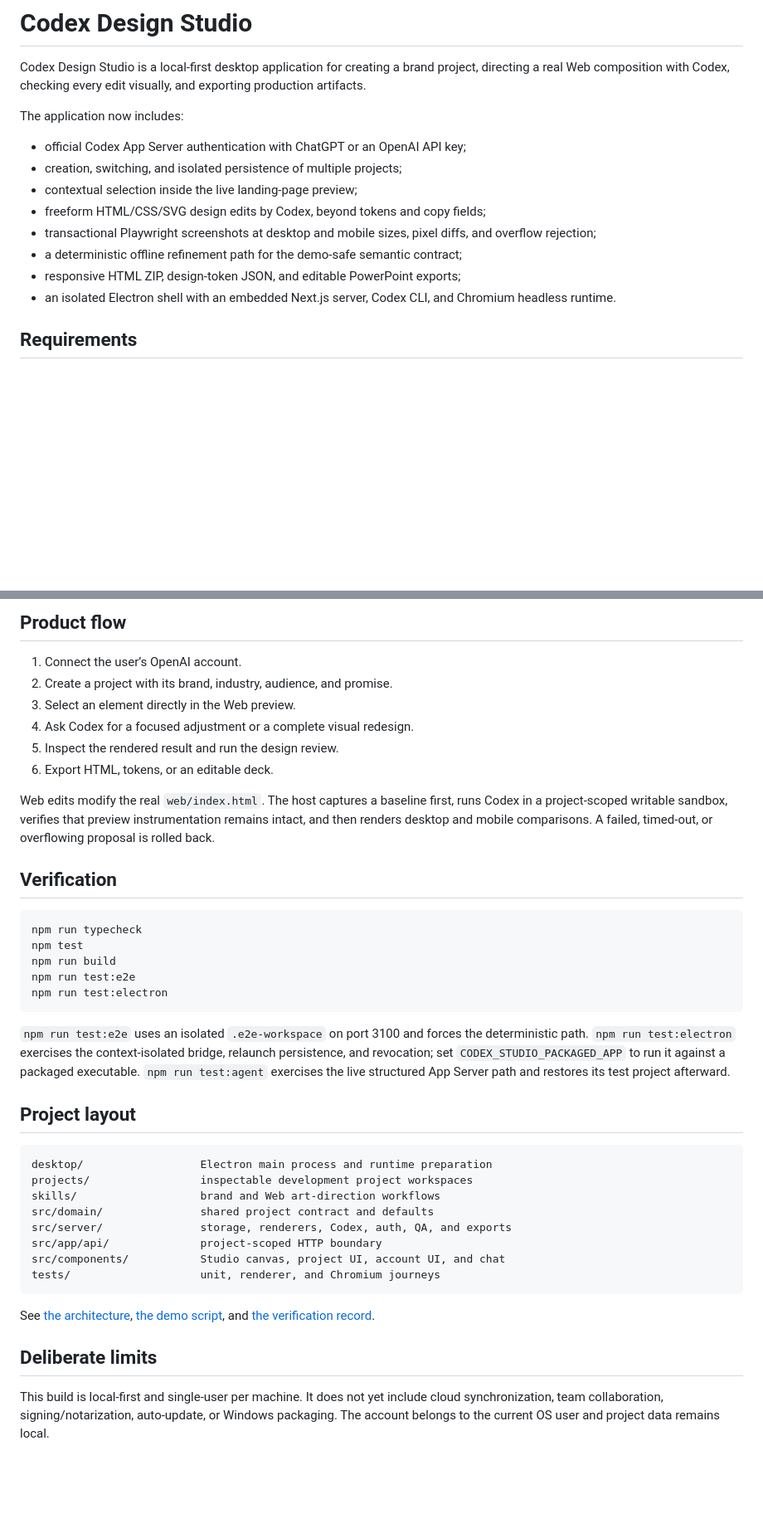
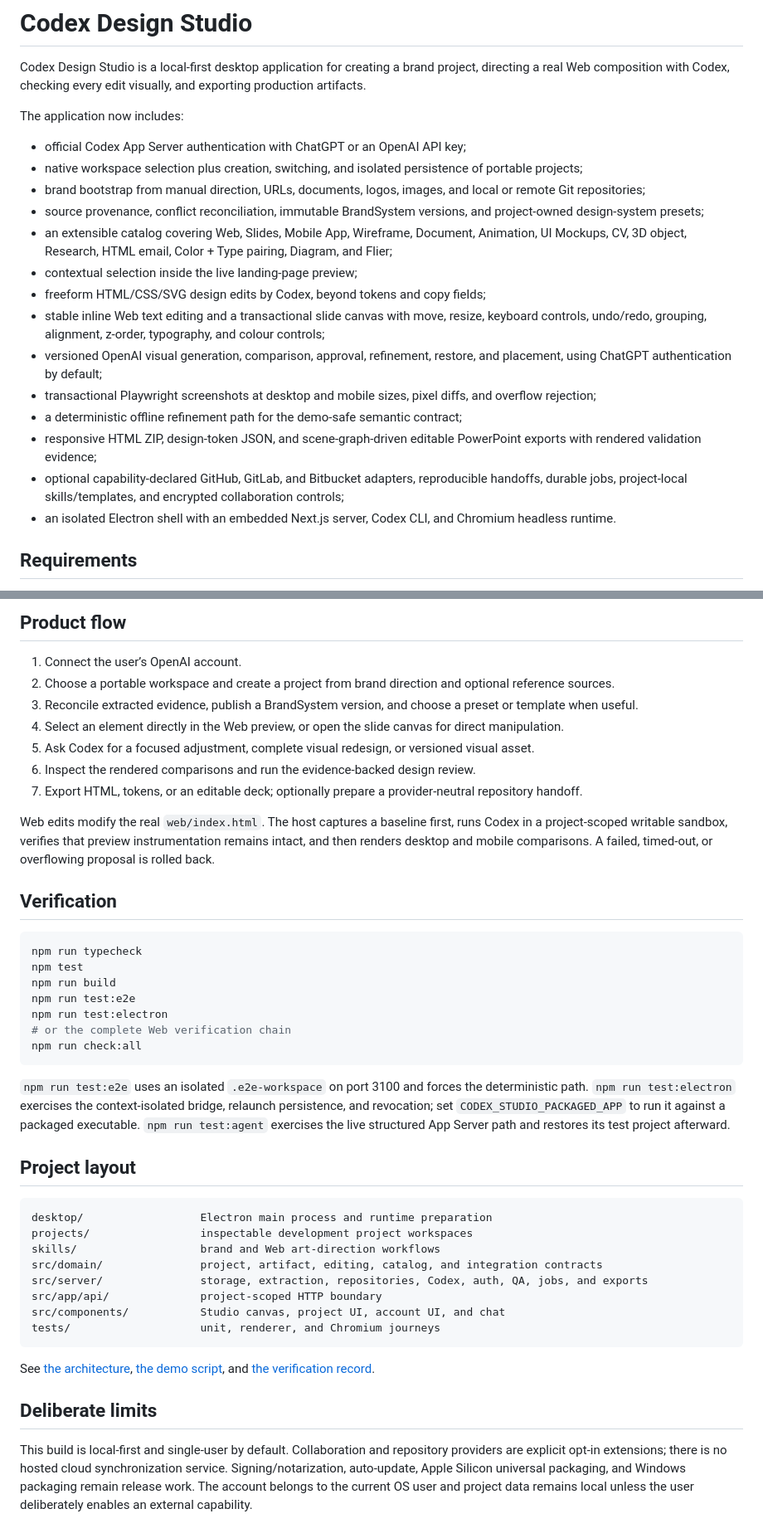
Before and after one commit to jberdah/codex-design-studio, a Markdown page: README.md, 2 parts joined by grey strips. Shown at 83% size. Rendered like a GitHub page; blank space fills up the shorter version.

Commit message:
docs: describe the completed desktop product surface

````diff
--- a/README.md
+++ b/README.md
@@ -5,12 +5,18 @@ Codex Design Studio is a local-first desktop application for creating a brand pr
 The application now includes:
 
 - official Codex App Server authentication with ChatGPT or an OpenAI API key;
-- creation, switching, and isolated persistence of multiple projects;
+- native workspace selection plus creation, switching, and isolated persistence of portable projects;
+- brand bootstrap from manual direction, URLs, documents, logos, images, and local or remote Git repositories;
+- source provenance, conflict reconciliation, immutable BrandSystem versions, and project-owned design-system presets;
+- an extensible catalog covering Web, Slides, Mobile App, Wireframe, Document, Animation, UI Mockups, CV, 3D object, Research, HTML email, Color + Type pairing, Diagram, and Flier;
 - contextual selection inside the live landing-page preview;
 - freeform HTML/CSS/SVG design edits by Codex, beyond tokens and copy fields;
+- stable inline Web text editing and a transactional slide canvas with move, resize, keyboard controls, undo/redo, grouping, alignment, z-order, typography, and colour controls;
+- versioned OpenAI visual generation, comparison, approval, refinement, restore, and placement, using ChatGPT authentication by default;
 - transactional Playwright screenshots at desktop and mobile sizes, pixel diffs, and overflow rejection;
 - a deterministic offline refinement path for the demo-safe semantic contract;
-- responsive HTML ZIP, design-token JSON, and editable PowerPoint exports;
+- responsive HTML ZIP, design-token JSON, and scene-graph-driven editable PowerPoint exports with rendered validation evidence;
+- optional capability-declared GitHub, GitLab, and Bitbucket adapters, reproducible handoffs, durable jobs, project-local skills/templates, and encrypted collaboration controls;
 - an isolated Electron shell with an embedded Next.js server, Codex CLI, and Chromium headless runtime.
 
 ## Requirements
@@ -61,11 +67,12 @@ Electron `userData` contains only private recent-workspace metadata and operatin
 ## Product flow
 
 1. Connect the user’s OpenAI account.
-2. Create a project with its brand, industry, audience, and promise.
-3. Select an element directly in the Web preview.
-4. Ask Codex for a focused adjustment or a complete visual redesign.
-5. Inspect the rendered result and run the design review.
-6. Export HTML, tokens, or an editable deck.
+2. Choose a portable workspace and create a project from brand direction and optional reference sources.
+3. Reconcile extracted evidence, publish a BrandSystem version, and choose a preset or template when useful.
+4. Select an element directly in the Web preview, or open the slide canvas for direct manipulation.
+5. Ask Codex for a focused adjustment, complete visual redesign, or versioned visual asset.
+6. Inspect the rendered comparisons and run the evidence-backed design review.
+7. Export HTML, tokens, or an editable deck; optionally prepare a provider-neutral repository handoff.
 
 Web edits modify the real `web/index.html`. The host captures a baseline first, runs Codex in a project-scoped writable sandbox, verifies that preview instrumentation remains intact, and then renders desktop and mobile comparisons. A failed, timed-out, or overflowing proposal is rolled back.
 
@@ -77,6 +84,8 @@ npm test
 npm run build
 npm run test:e2e
 npm run test:electron
+# or the complete Web verification chain
+npm run check:all
 ```
 
 `npm run test:e2e` uses an isolated `.e2e-workspace` on port 3100 and forces the deterministic path. `npm run test:electron` exercises the context-isolated bridge, relaunch persistence, and revocation; set `CODEX_STUDIO_PACKAGED_APP` to run it against a packaged executable. `npm run test:agent` exercises the live structured App Server path and restores its test project afterward.
@@ -87,8 +96,8 @@ npm run test:electron
 desktop/                  Electron main process and runtime preparation
 projects/                 inspectable development project workspaces
 skills/                   brand and Web art-direction workflows
-src/domain/               shared project contract and defaults
-src/server/               storage, renderers, Codex, auth, QA, and exports
+src/domain/               project, artifact, editing, catalog, and integration contracts
+src/server/               storage, extraction, repositories, Codex, auth, QA, jobs, and exports
 src/app/api/              project-scoped HTTP boundary
 src/components/           Studio canvas, project UI, account UI, and chat
 tests/                    unit, renderer, and Chromium journeys
@@ -98,4 +107,4 @@ See [the architecture](docs/architecture.md), [the demo script](docs/demo-script
 
 ## Deliberate limits
 
-This build is local-first and single-user per machine. It does not yet include cloud synchronization, team collaboration, signing/notarization, auto-update, or Windows packaging. The account belongs to the current OS user and project data remains local.
+This build is local-first and single-user by default. Collaboration and repository providers are explicit opt-in extensions; there is no hosted cloud synchronization service. Signing/notarization, auto-update, Apple Silicon universal packaging, and Windows packaging remain release work. The account belongs to the current OS user and project data remains local unless the user deliberately enables an external capability.
````
